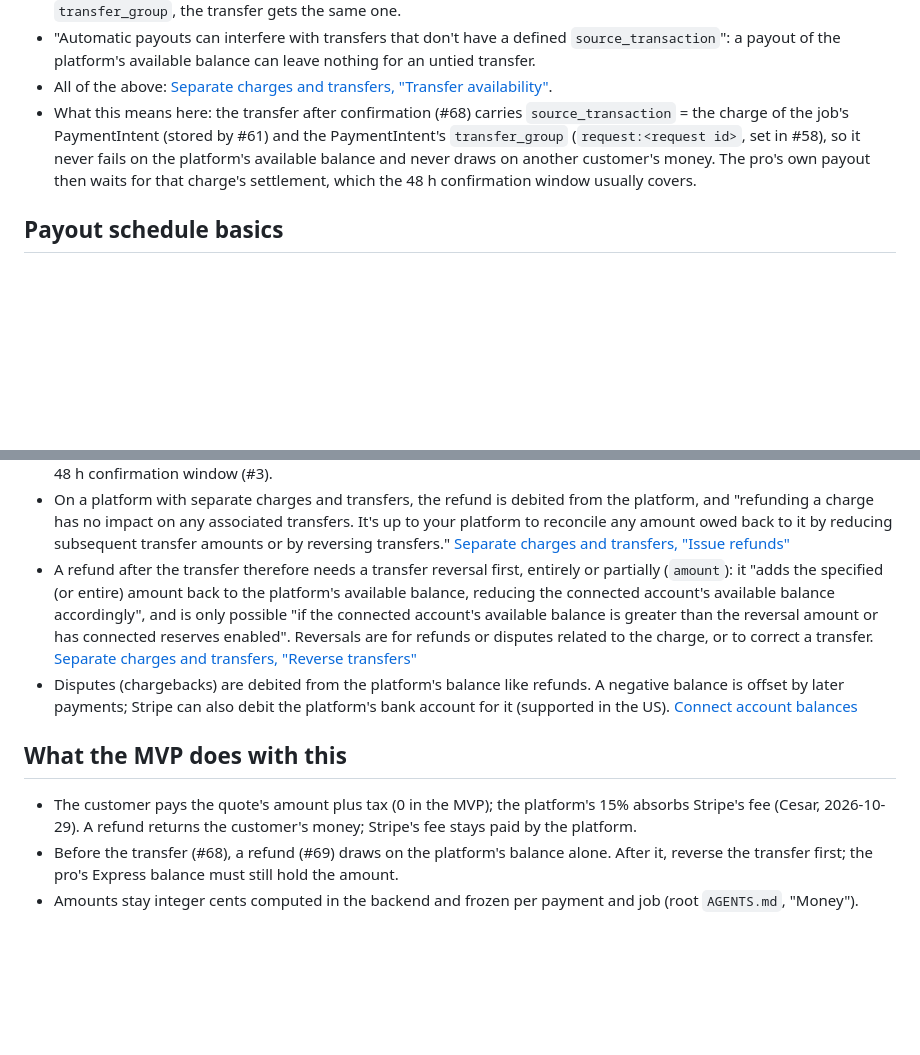
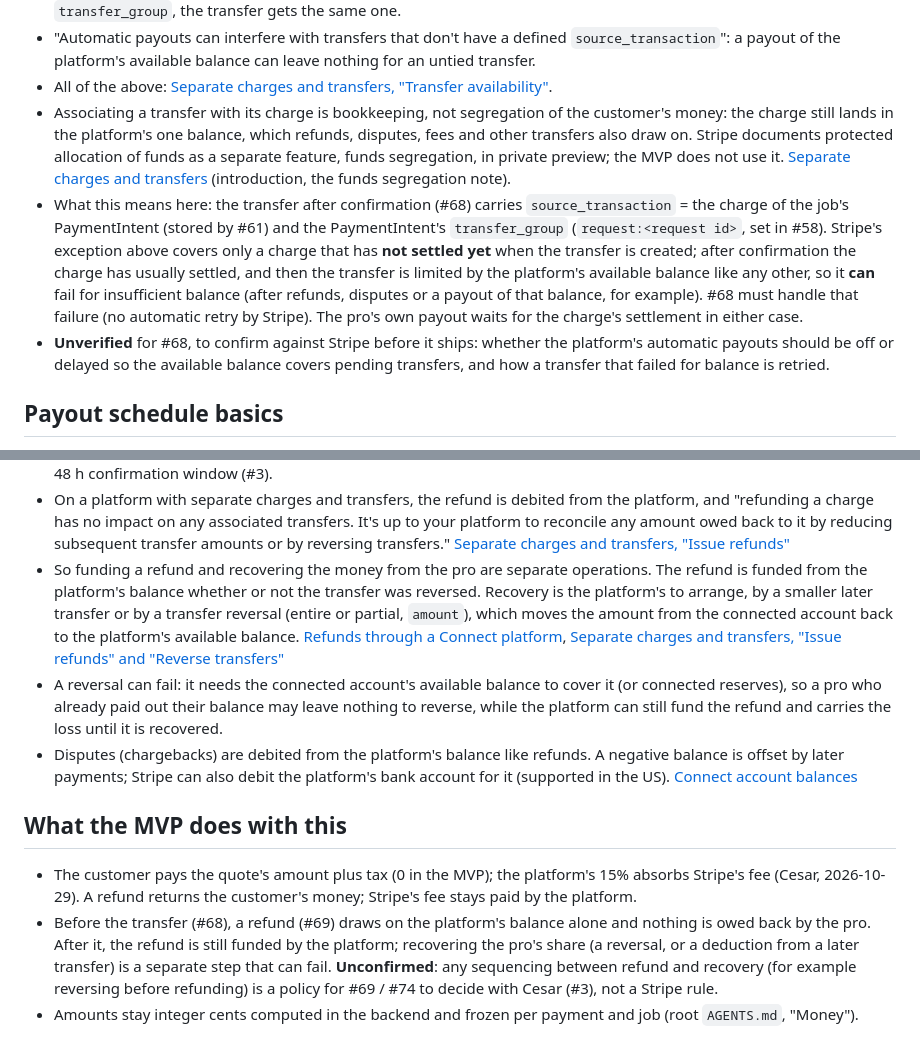
Before and after one commit to SameDay-Org/jack-fix-it, a Markdown page: docs/stripe-money.md, 2 parts joined by grey strips. Drawn GitHub-style; blank space fills up the shorter version.

Commit message:
docs: qualify transfer availability and refund recovery (#57, #58 round 1)
Co-Authored-By: Claude Opus 5.5 <noreply@anthropic.com>

```diff
--- a/docs/stripe-money.md
+++ b/docs/stripe-money.md
@@ -37,11 +37,24 @@ Stripe page it comes from, as read on 2026-11-06. Anything not confirmed there i
   `source_transaction`": a payout of the platform's available balance can leave nothing for
   an untied transfer.
 - All of the above: [Separate charges and transfers, "Transfer availability"](https://docs.stripe.com/connect/separate-charges-and-transfers#transfer-availability).
+- Associating a transfer with its charge is bookkeeping, not segregation of the customer's
+  money: the charge still lands in the platform's one balance, which refunds, disputes, fees
+  and other transfers also draw on. Stripe documents protected allocation of funds as a
+  separate feature, funds segregation, in private preview; the MVP does not use it.
+  [Separate charges and transfers](https://docs.stripe.com/connect/separate-charges-and-transfers?platform=web&integration=custom&ui=elements&api-integration=paymentintents)
+  (introduction, the funds segregation note).
 - What this means here: the transfer after confirmation (#68) carries `source_transaction` =
   the charge of the job's PaymentIntent (stored by #61) and the PaymentIntent's
-  `transfer_group` (`request:<request id>`, set in #58), so it never fails on the platform's
-  available balance and never draws on another customer's money. The pro's own payout then
-  waits for that charge's settlement, which the 48 h confirmation window usually covers.
+  `transfer_group` (`request:<request id>`, set in #58). Stripe's exception above covers only a
+  charge that has **not settled yet** when the transfer is created; after confirmation the
+  charge has usually settled, and then the transfer is limited by the platform's available
+  balance like any other, so it **can** fail for insufficient balance (after refunds,
+  disputes or a payout of that balance, for example). #68 must handle that failure (no
+  automatic retry by Stripe). The pro's own payout waits for the charge's settlement in either
+  case.
+- **Unverified** for #68, to confirm against Stripe before it ships: whether the platform's
+  automatic payouts should be off or delayed so the available balance covers pending
+  transfers, and how a transfer that failed for balance is retried.
 
 ## Payout schedule basics
 
@@ -74,13 +87,17 @@ Stripe page it comes from, as read on 2026-11-06. Anything not confirmed there i
   to reconcile any amount owed back to it by reducing subsequent transfer amounts or by
   reversing transfers."
   [Separate charges and transfers, "Issue refunds"](https://docs.stripe.com/connect/separate-charges-and-transfers#issue-refunds)
-- A refund after the transfer therefore needs a transfer reversal first, entirely or partially
-  (`amount`): it "adds the specified (or entire) amount back to the platform's available
-  balance, reducing the connected account's available balance accordingly", and is only
-  possible "if the connected account's available balance is greater than the reversal amount
-  or has connected reserves enabled". Reversals are for refunds or disputes related to the
-  charge, or to correct a transfer.
-  [Separate charges and transfers, "Reverse transfers"](https://docs.stripe.com/connect/separate-charges-and-transfers#reverse-transfers)
+- So funding a refund and recovering the money from the pro are separate operations. The
+  refund is funded from the platform's balance whether or not the transfer was reversed.
+  Recovery is the platform's to arrange, by a smaller later transfer or by a transfer reversal
+  (entire or partial, `amount`), which moves the amount from the connected account back to the
+  platform's available balance.
+  [Refunds through a Connect platform](https://docs.stripe.com/refunds#refunds-through-a-connect-platform),
+  [Separate charges and transfers, "Issue refunds" and "Reverse transfers"](https://docs.stripe.com/connect/separate-charges-and-transfers#reverse-transfers)
+- A reversal can fail: it needs the connected account's available balance to cover it (or
+  connected reserves), so a pro who already paid out their balance may leave nothing to
+  reverse, while the platform can still fund the refund and carries the loss until it is
+  recovered.
 - Disputes (chargebacks) are debited from the platform's balance like refunds. A negative
   balance is offset by later payments; Stripe can also debit the platform's bank account for
   it (supported in the US).
@@ -91,7 +108,10 @@ Stripe page it comes from, as read on 2026-11-06. Anything not confirmed there i
 - The customer pays the quote's amount plus tax (0 in the MVP); the platform's 15% absorbs
   Stripe's fee (Cesar, 2026-10-29). A refund returns the customer's money; Stripe's fee stays
   paid by the platform.
-- Before the transfer (#68), a refund (#69) draws on the platform's balance alone. After it,
-  reverse the transfer first; the pro's Express balance must still hold the amount.
+- Before the transfer (#68), a refund (#69) draws on the platform's balance alone and nothing
+  is owed back by the pro. After it, the refund is still funded by the platform; recovering
+  the pro's share (a reversal, or a deduction from a later transfer) is a separate step that
+  can fail. **Unconfirmed**: any sequencing between refund and recovery (for example reversing
+  before refunding) is a policy for #69 / #74 to decide with Cesar (#3), not a Stripe rule.
 - Amounts stay integer cents computed in the backend and frozen per payment and job (root
   `AGENTS.md`, "Money").
```
